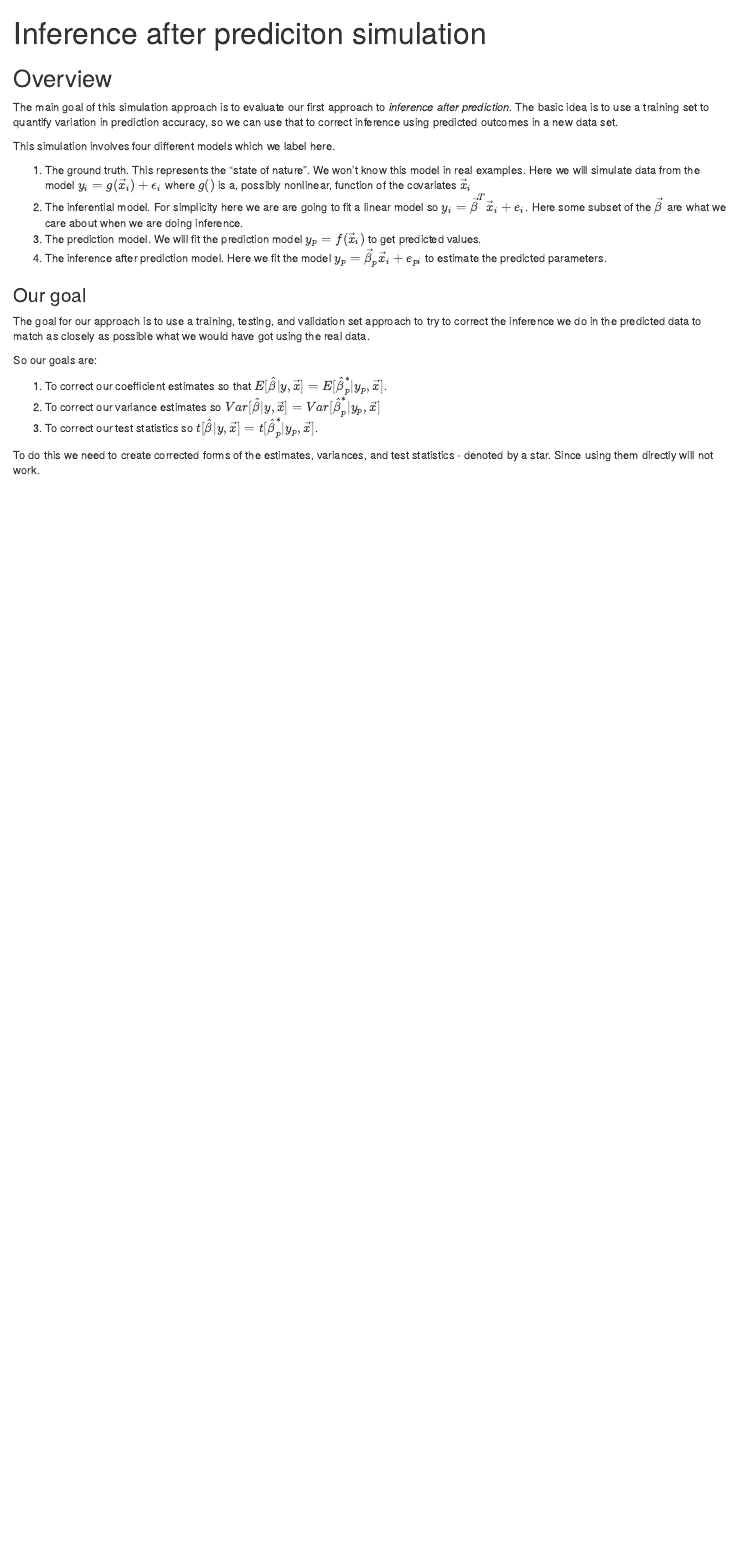
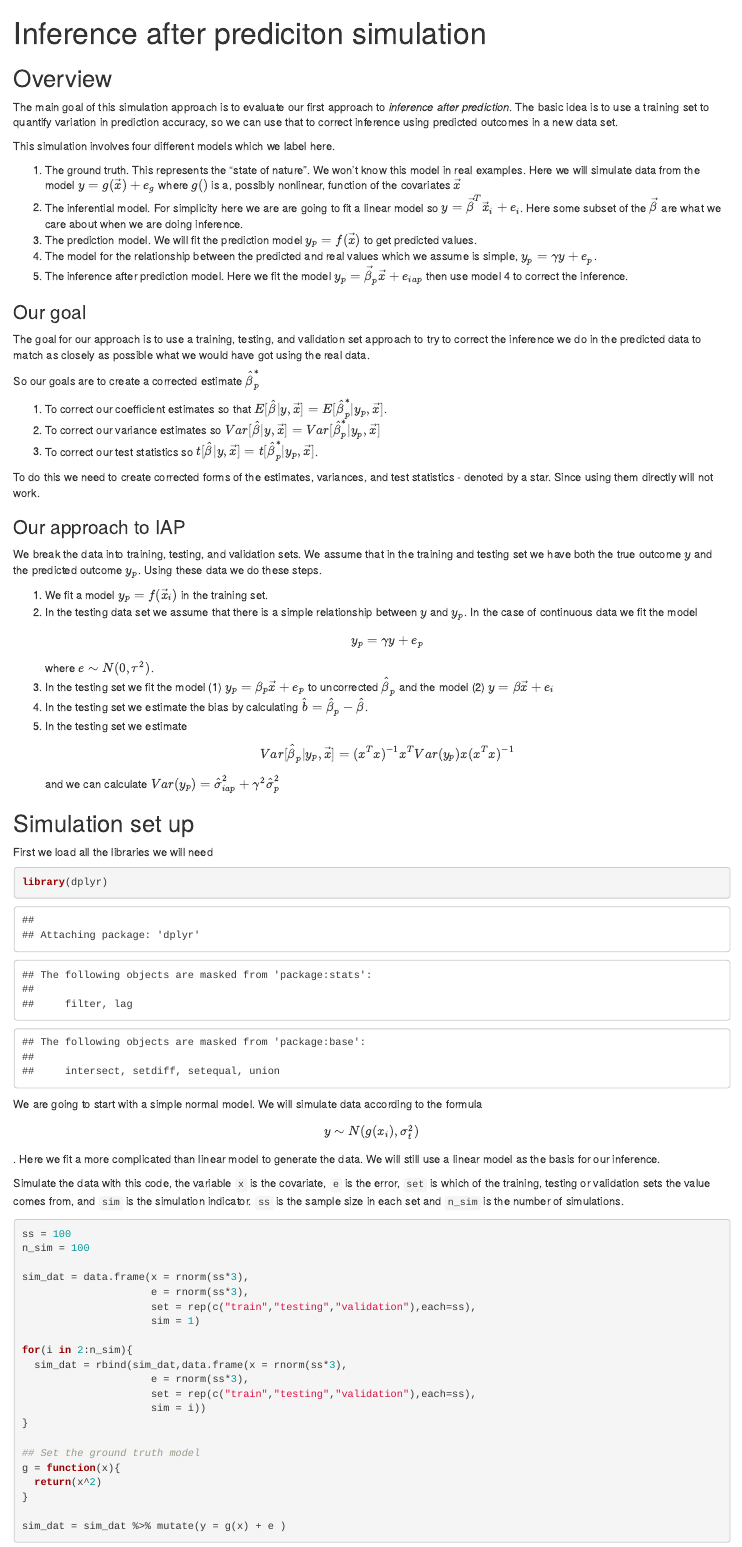
Before and after one commit to SiruoWang/BCest_simulation, an R Markdown document (iap_simulation.Rmd): the page in a window 1100 px wide, from its top. The pictures show the output file iap_simulation.html that the author committed with the source, opened offline.

Commit message:
updated to iap document

````diff
--- a/iap_simulation.Rmd
+++ b/iap_simulation.Rmd
@@ -10,10 +10,11 @@ The main goal of this simulation approach is to evaluate our first approach to _
 
 This simulation involves four different models which we label here.
 
-1. The ground truth. This represents the "state of nature". We won't know this model in real examples. Here we will simulate data from the model $y_i = g(\vec{x}_i) + \epsilon_i$ where $g()$ is a, possibly nonlinear, function of the covariates $\vec{x}_i$
-2. The inferential model. For simplicity here we are are going to fit a linear model so $y_i = \vec{\beta}^T \vec{x}_i + e_i$. Here some subset of the $\vec{\beta}$ are what we care about when we are doing inference.
-3. The prediction model. We will fit the prediction model $y_{p} = f(\vec{x}_i)$ to get predicted values.
-4. The inference after prediction model. Here we fit the model $y_{p} = \vec{\beta}_p \vec{x}_i + e_{pi}$ to estimate the predicted parameters.
+1. The ground truth. This represents the "state of nature". We won't know this model in real examples. Here we will simulate data from the model $y = g(\vec{x}) + e_g$ where $g()$ is a, possibly nonlinear, function of the covariates $\vec{x}$
+2. The inferential model. For simplicity here we are are going to fit a linear model so $y = \vec{\beta}^T \vec{x}_i + e_i$. Here some subset of the $\vec{\beta}$ are what we care about when we are doing inference.
+3. The prediction model. We will fit the prediction model $y_{p} = f(\vec{x})$ to get predicted values.
+4. The model for the relationship between the predicted and real values which we assume is simple, $y_p = \gamma y + e_p$.
+5. The inference after prediction model. Here we fit the model $y_{p} = \vec{\beta}_p \vec{x} + e_{iap}$ then use model 4 to correct the inference.
 
 
 ### Our goal
@@ -21,10 +22,75 @@ This simulation involves four different models which we label here.
 
 The goal for our approach is to use a training, testing, and validation set approach to try to correct the inference we do in the predicted data to match as closely as possible what we would have got using the real data.
 
-So our goals are:
+So our goals are to create a corrected estimate $\hat{\beta}^*_p$
 
-1. To correct our coefficient estimates so that $E[\hat{\beta} | y, \vec{x}] = E[\hat{\beta}_p | y_p, \vec{x}]$.
+1. To correct our coefficient estimates so that $E[\hat{\beta} | y, \vec{x}] = E[\hat{\beta}^*_p | y_p, \vec{x}]$.
 2. To correct our variance estimates so $Var[\hat{\beta} | y, \vec{x}] = Var[\hat{\beta}^*_p | y_p, \vec{x}]$
 3. To correct our test statistics so $t[\hat{\beta} | y, \vec{x}] = t[\hat{\beta}^*_p | y_p, \vec{x}]$.
 
 To do this we need to create corrected forms of the estimates, variances, and test statistics - denoted by a star. Since using them directly will not work.
+
+
+### Our approach to IAP
+
+We break the data into training, testing, and validation sets. We assume that in the training and testing set we have both the true outcome $y$ and the predicted outcome $y_p$. Using these data we do these steps.
+
+1. We fit a model $y_{p} = f(\vec{x}_{i})$ in the training set.
+2. In the testing data set we assume that there is a simple relationship between $y$ and $y_p$. In the case of continuous data we fit the model $$y_p = \gamma y + e_p $$ where $e \sim N(0, \tau^2)$.
+3. In the testing set we fit the model (1) $y_p = \beta_p \vec{x} + e_p$ to uncorrected $\hat{\beta}_p$ and the model (2) $y = \beta \vec{x} + e_i$
+4. In the testing set we estimate the bias by calculating $\hat{b} = \hat{\beta}_p - \hat{\beta}$.
+5. In the testing set we estimate $$Var[
+\hat{\beta}_p | y_p, \vec{x}] = (x^Tx)^{-1}x^T Var(y_p)x(x^Tx)^{-1}$$ and we can calculate $Var(y_p) =  \hat{\sigma}^2_{iap} + \gamma^2\hat{\sigma}^2_p$
+
+
+## Simulation set up
+
+First we load all the libraries we will need
+
+```{r}
+library(dplyr)
+library(tidyr)
+library(caret)
+```
+
+
+We are going to start with a simple normal model. We will simulate data according to the formula $$ y \sim N(g(x_i),\sigma^2_t)$$. Here we fit a more complicated than linear model to generate the data. We will still use a linear model as the basis for our inference.
+
+
+Simulate the data with this code, the variable `x` is the covariate, `e` is the error, `set` is which of the training, testing or validation sets the value comes from, and `sim` is the simulation indicator. `ss` is the sample size in each set and `n_sim` is the number of simulations.
+
+```{r}
+
+ss = 100
+n_sim = 100
+
+sim_dat = data.frame(x = rnorm(ss*3),
+                     e = rnorm(ss*3),
+                     set = rep(c("train","testing","validation"),each=ss),
+                     sim = 1)
+
+for(i in 2:n_sim){
+  sim_dat = rbind(sim_dat,data.frame(x = rnorm(ss*3),
+                     e = rnorm(ss*3),
+                     set = rep(c("train","testing","validation"),each=ss),
+                     sim = i))
+}
+
+## Set the ground truth model
+g = function(x){
+  return(x^2)
+}
+
+sim_dat = sim_dat %>% mutate(y = g(x) + e )
+
+```
+
+
+## Fit the prediction model
+
+
+Here we need to fit `f(x)` and we'll use the caret package to do this.
+
+```{r}
+sim_dat_nested = sim_dat %>% group_by(set,sim) %>% nest()
+```
````
Also changed, not shown: iap_simulation.html.
